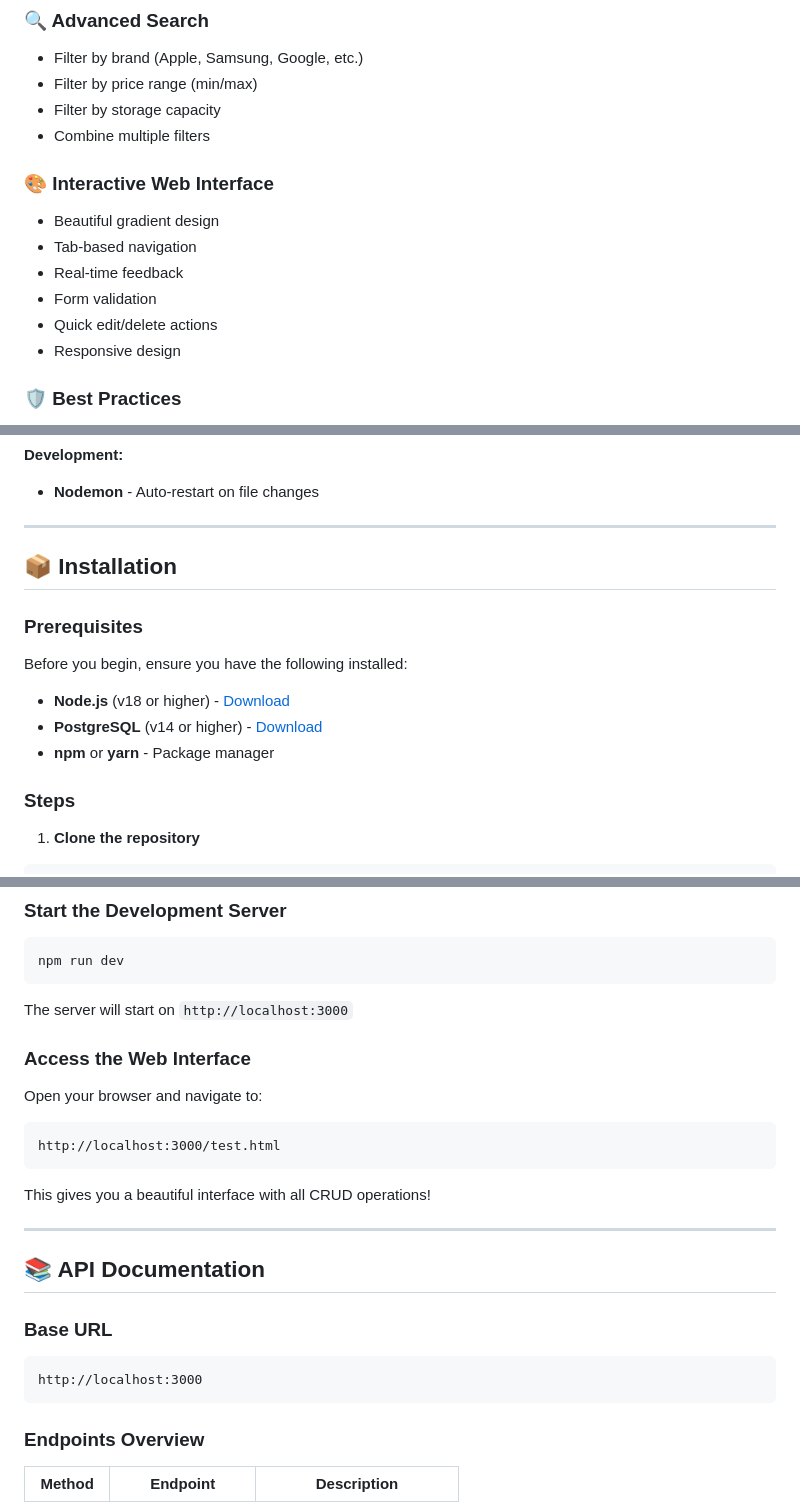
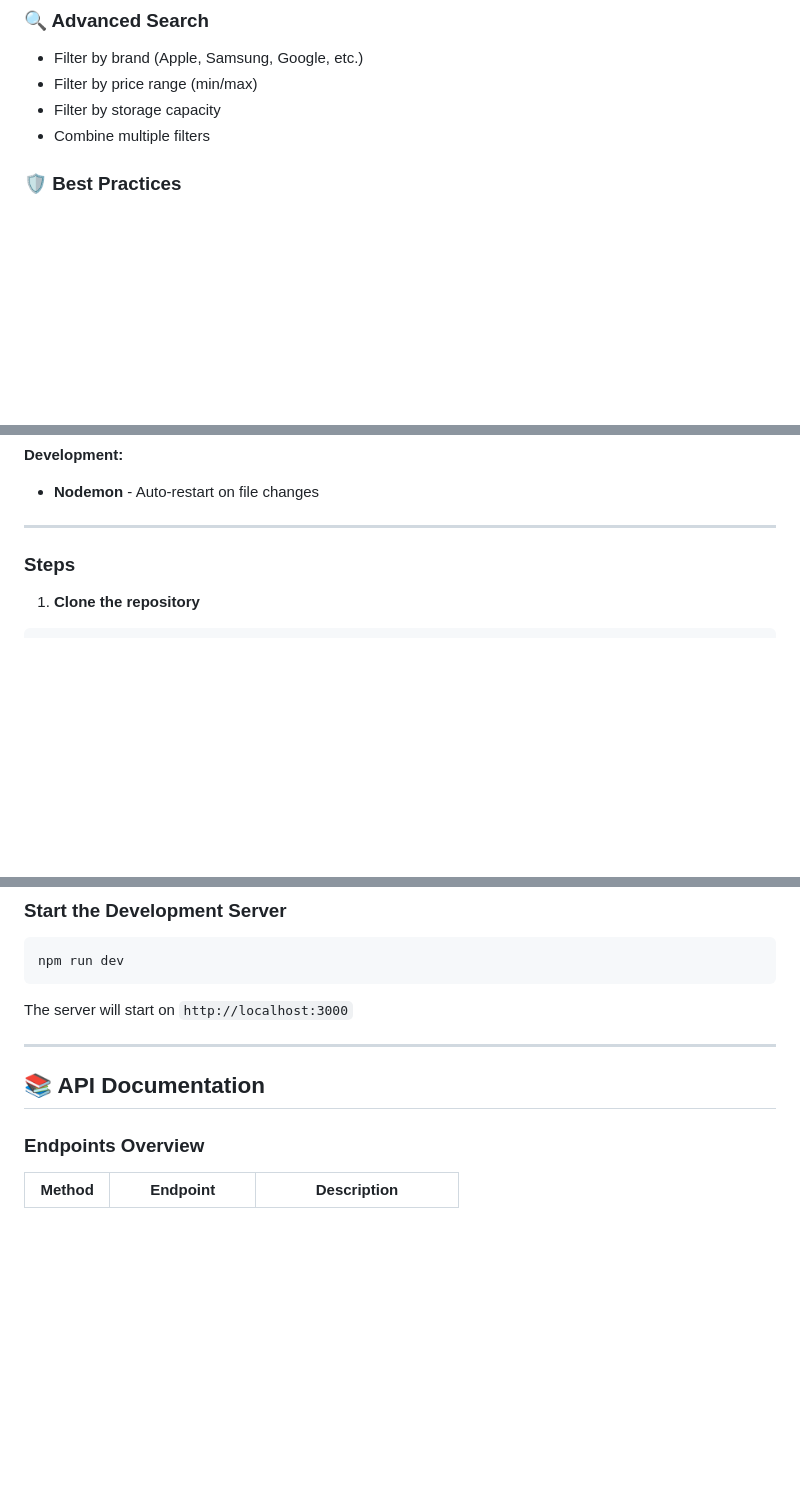
Before and after one commit to 0xYurii/CellSync, a Markdown page: README.md, 3 parts joined by grey strips. Drawn GitHub-style; blank space fills up the shorter version.

Commit message:
refactor: remove outdated web interface section and installation prerequisites from README

````diff
--- a/README.md
+++ b/README.md
@@ -58,13 +58,6 @@ Perfect for:
 - Filter by storage capacity
 - Combine multiple filters
 
-### 🎨 Interactive Web Interface
-- Beautiful gradient design
-- Tab-based navigation
-- Real-time feedback
-- Form validation
-- Quick edit/delete actions
-- Responsive design
 
 ### 🛡️ Best Practices
 - RESTful API design
@@ -94,15 +87,6 @@ Perfect for:
 - **Nodemon** - Auto-restart on file changes
 
 ---
-
-## 📦 Installation
-
-### Prerequisites
-
-Before you begin, ensure you have the following installed:
-- **Node.js** (v18 or higher) - [Download](https://nodejs.org/)
-- **PostgreSQL** (v14 or higher) - [Download](https://www.postgresql.org/download/)
-- **npm** or **yarn** - Package manager
 
 ### Steps
 
@@ -197,23 +181,10 @@ npm run dev
 
 The server will start on `http://localhost:3000`
 
-### Access the Web Interface
-
-Open your browser and navigate to:
-```
-http://localhost:3000/test.html
-```
-
-This gives you a beautiful interface with all CRUD operations!
-
 ---
 
 ## 📚 API Documentation
 
-### Base URL
-```
-http://localhost:3000
-```
 
 ### Endpoints Overview
 
````
Also changed, not shown: other parts of README.md (+1 -4 lines).
